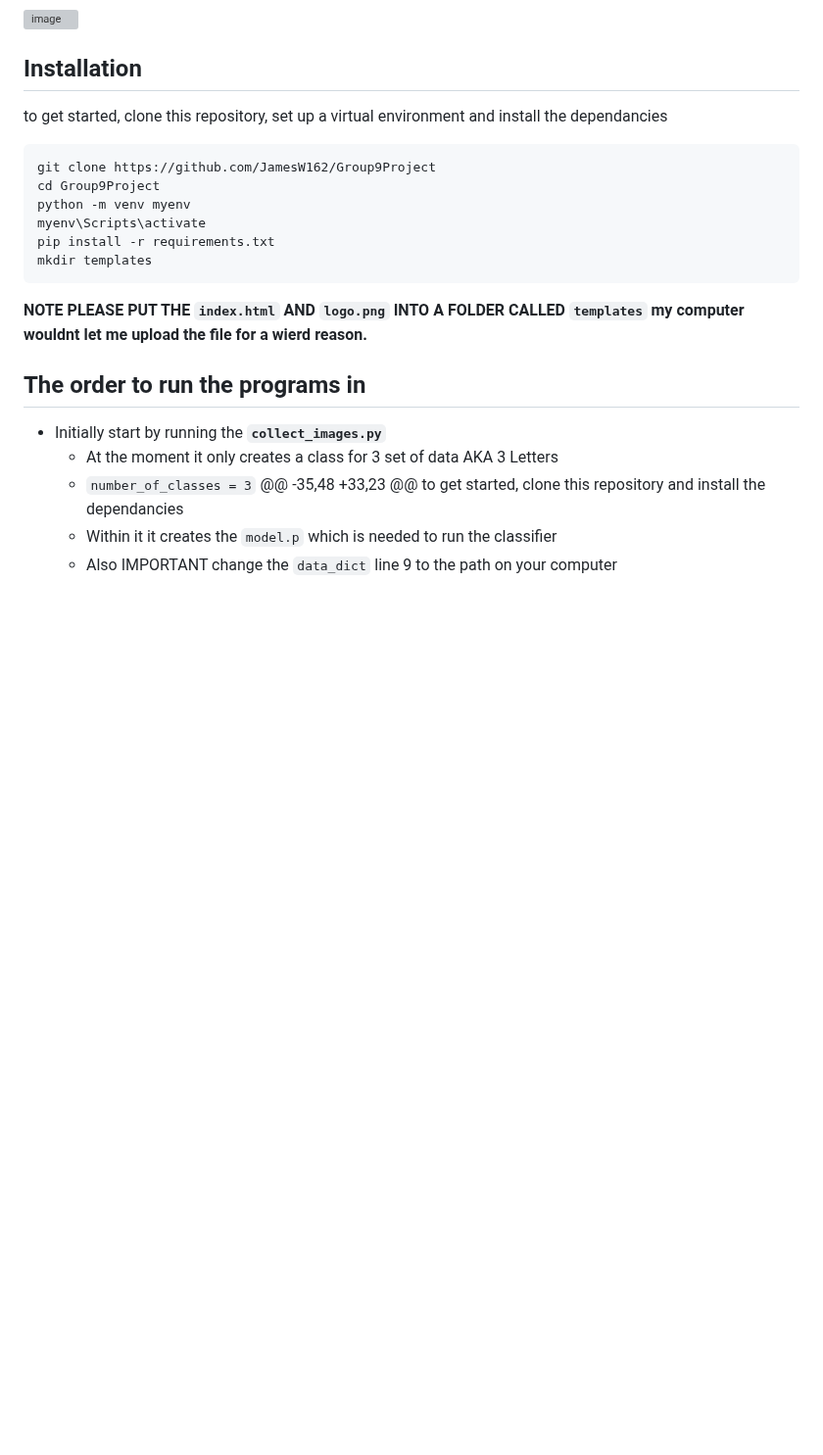
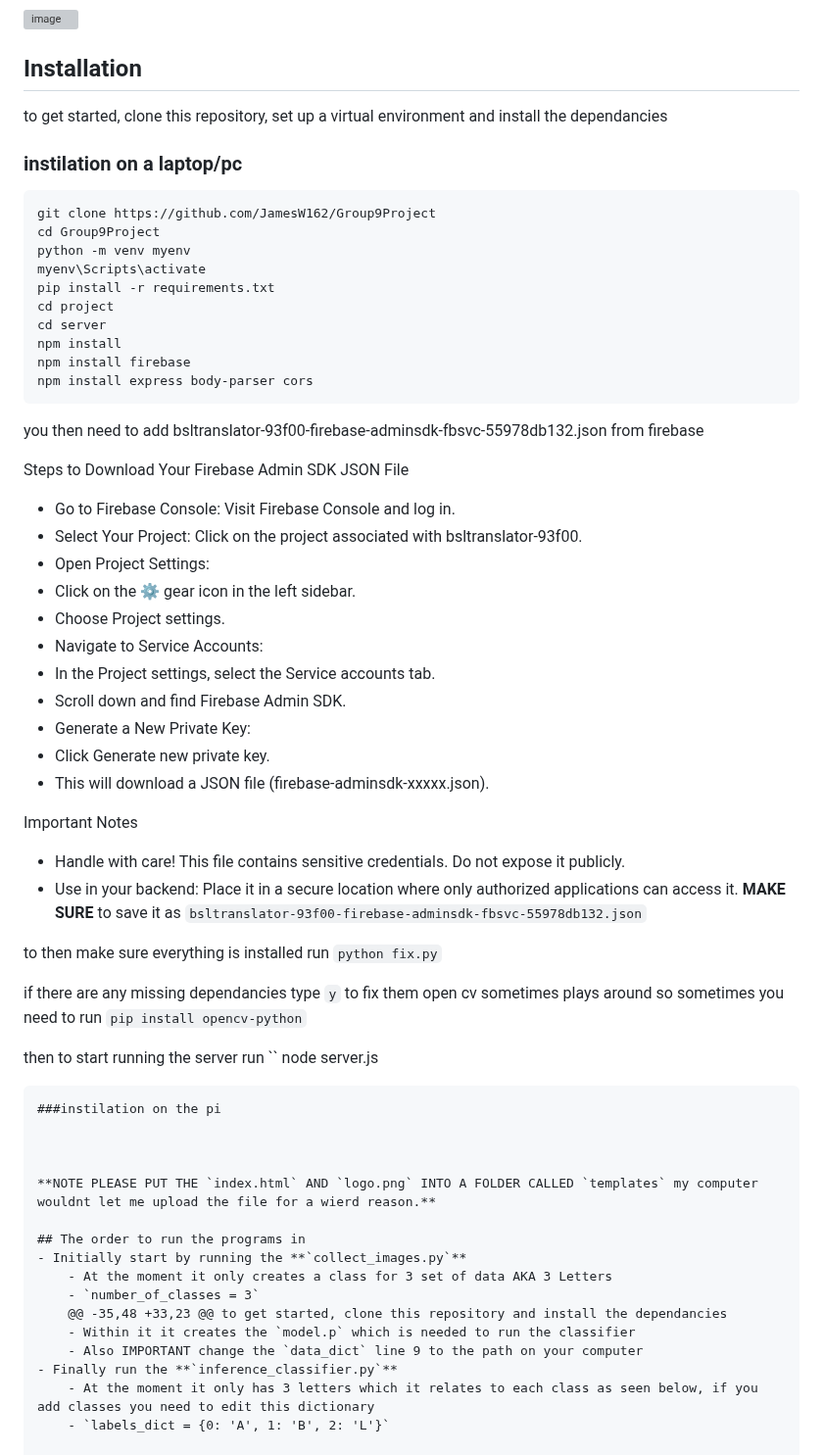
Before and after one commit to JamesW162/Group9Project, a Markdown page: README.md, the part around the change. Shown at 98% size. GitHub-like rendering; blank space fills up the shorter version; grey boxes are pictures that could not be loaded.

````diff
--- a/README.md
+++ b/README.md
@@ -21,14 +21,50 @@ For example:
 ## Installation
 to get started, clone this repository, set up a virtual environment and install the dependancies
 
+### instilation on a laptop/pc
 ```
 git clone https://github.com/JamesW162/Group9Project
 cd Group9Project
 python -m venv myenv
 myenv\Scripts\activate
 pip install -r requirements.txt
-mkdir templates
+cd project
+cd server
+npm install
+npm install firebase
+npm install express body-parser cors
 ```
+you then need to add  bsltranslator-93f00-firebase-adminsdk-fbsvc-55978db132.json from firebase
+
+Steps to Download Your Firebase Admin SDK JSON File
+- Go to Firebase Console: Visit Firebase Console and log in.
+- Select Your Project: Click on the project associated with bsltranslator-93f00.
+- Open Project Settings:
+- Click on the ⚙️ gear icon in the left sidebar.
+- Choose Project settings.
+- Navigate to Service Accounts:
+- In the Project settings, select the Service accounts tab.
+- Scroll down and find Firebase Admin SDK.
+- Generate a New Private Key:
+- Click Generate new private key.
+- This will download a JSON file (firebase-adminsdk-xxxxx.json).
+
+Important Notes
+- Handle with care! This file contains sensitive credentials. Do not expose it publicly.
+- Use in your backend: Place it in a secure location where only authorized applications can access it.
+**MAKE SURE** to save it as `bsltranslator-93f00-firebase-adminsdk-fbsvc-55978db132.json`
+
+to then make sure everything is installed run
+`python fix.py`
+
+if there are any missing dependancies type `y` to fix them open cv sometimes plays around so sometimes you need to run `pip install opencv-python`
+
+then to start running the server run
+``
+node server.js
+```
+###instilation on the pi
+
 
 
 **NOTE PLEASE PUT THE `index.html` AND `logo.png` INTO A FOLDER CALLED `templates` my computer wouldnt let me upload the file for a wierd reason.**
````
